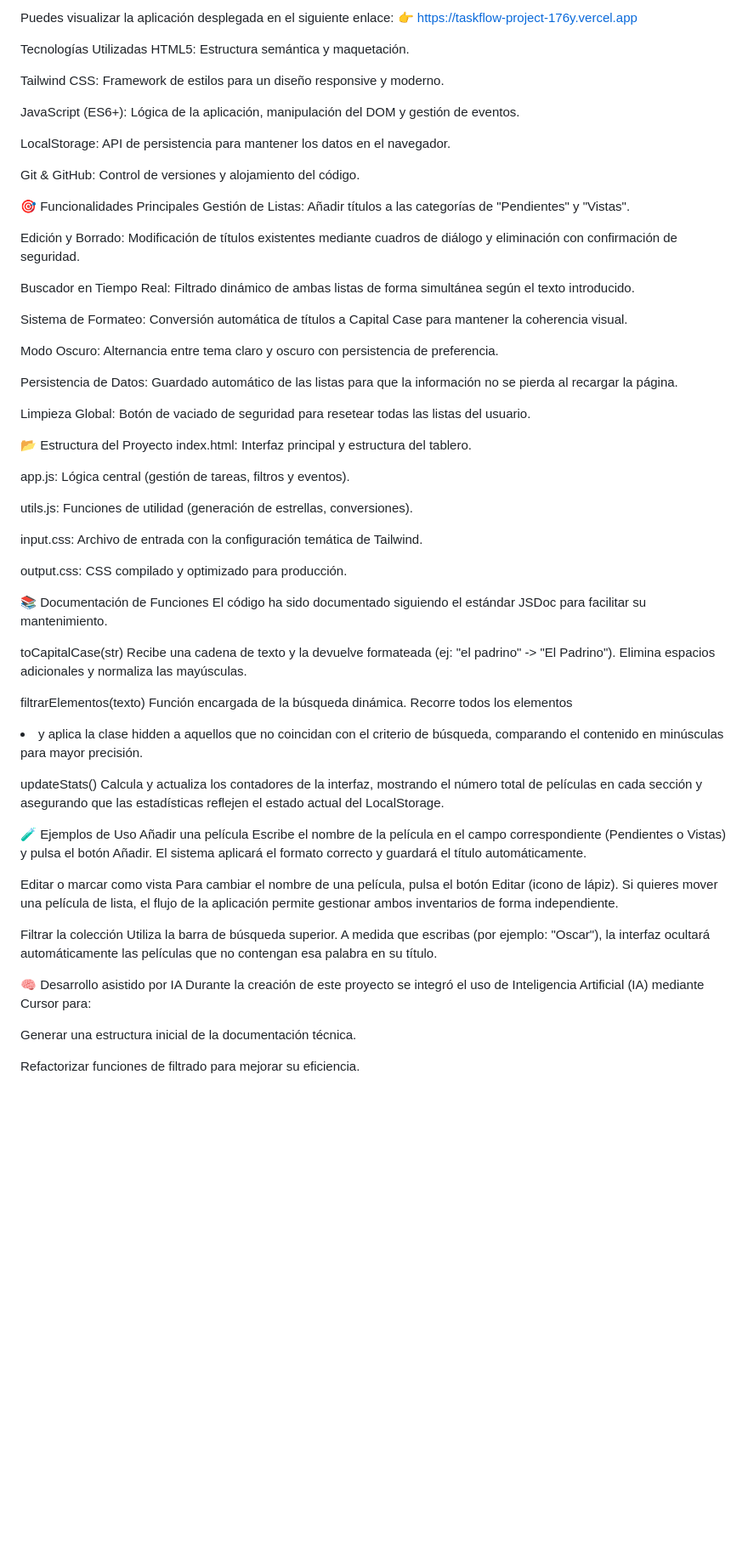
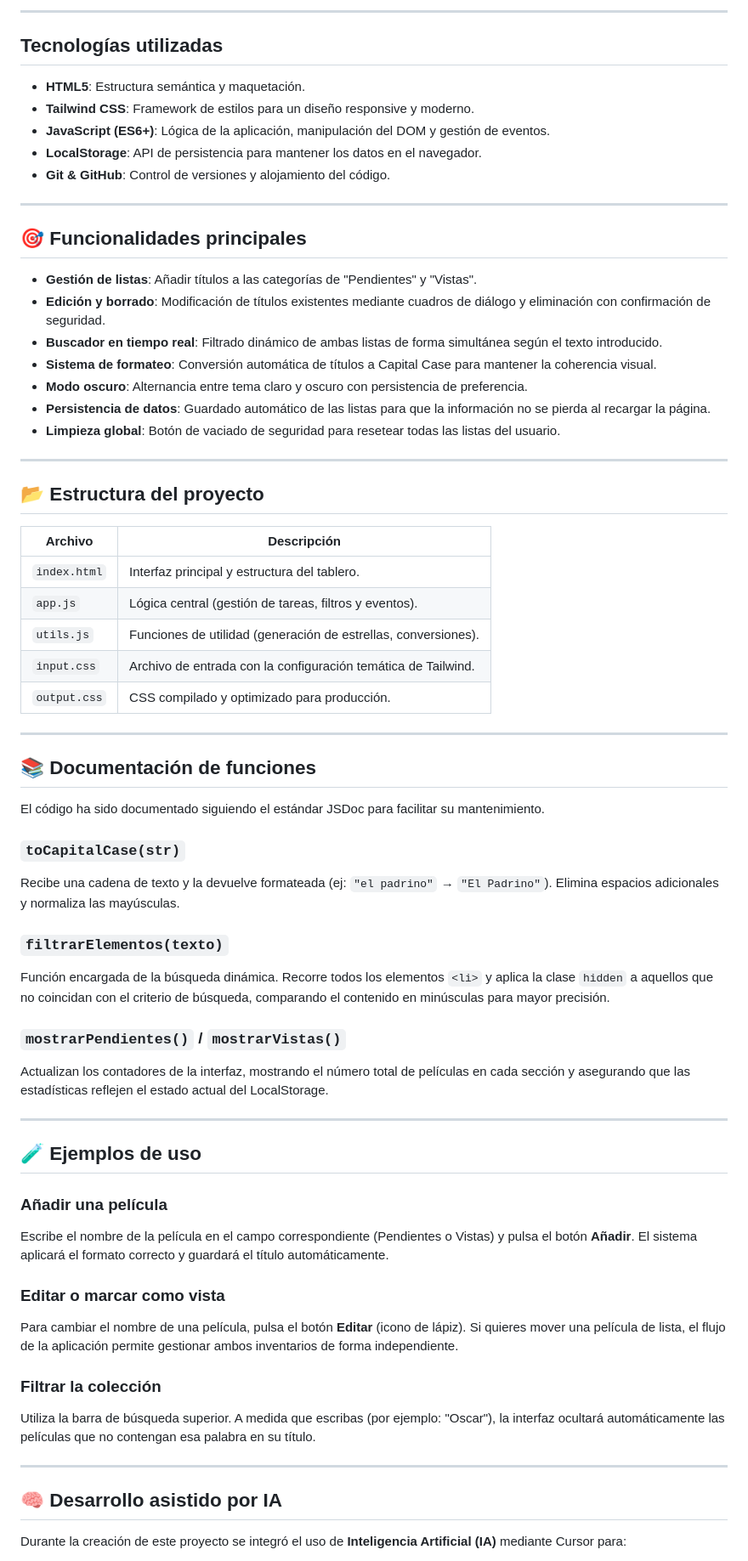
Before and after one commit to adrianamuzo13/taskflow-project, a Markdown page: README.md, the part around one of its changes. Shown at 85% size. GitHub-like rendering; blank space fills up the shorter version.

Commit message:
Con formato

```diff
--- a/README.md
+++ b/README.md
@@ -6,70 +8,75 @@ El proyecto combina una interfaz temática inspirada en la estética de la Acade
 
-Puedes visualizar la aplicación desplegada en el siguiente enlace:
-👉 <https://taskflow-project-176y.vercel.app>
+---
 
-Tecnologías Utilizadas
-HTML5: Estructura semántica y maquetación.
+## Tecnologías utilizadas
 
-Tailwind CSS: Framework de estilos para un diseño responsive y moderno.
+- **HTML5**: Estructura semántica y maquetación.
+- **Tailwind CSS**: Framework de estilos para un diseño responsive y moderno.
+- **JavaScript (ES6+)**: Lógica de la aplicación, manipulación del DOM y gestión de eventos.
+- **LocalStorage**: API de persistencia para mantener los datos en el navegador.
+- **Git & GitHub**: Control de versiones y alojamiento del código.
 
-JavaScript (ES6+): Lógica de la aplicación, manipulación del DOM y gestión de eventos.
+---
 
-LocalStorage: API de persistencia para mantener los datos en el navegador.
+## 🎯 Funcionalidades principales
 
-Git & GitHub: Control de versiones y alojamiento del código.
+- **Gestión de listas**: Añadir títulos a las categorías de "Pendientes" y "Vistas".
+- **Edición y borrado**: Modificación de títulos existentes mediante cuadros de diálogo y eliminación con confirmación de seguridad.
+- **Buscador en tiempo real**: Filtrado dinámico de ambas listas de forma simultánea según el texto introducido.
+- **Sistema de formateo**: Conversión automática de títulos a Capital Case para mantener la coherencia visual.
+- **Modo oscuro**: Alternancia entre tema claro y oscuro con persistencia de preferencia.
+- **Persistencia de datos**: Guardado automático de las listas para que la información no se pierda al recargar la página.
+- **Limpieza global**: Botón de vaciado de seguridad para resetear todas las listas del usuario.
 
-🎯 Funcionalidades Principales
-Gestión de Listas: Añadir títulos a las categorías de "Pendientes" y "Vistas".
+---
 
-Edición y Borrado: Modificación de títulos existentes mediante cuadros de diálogo y eliminación con confirmación de seguridad.
+## 📂 Estructura del proyecto
 
-Buscador en Tiempo Real: Filtrado dinámico de ambas listas de forma simultánea según el texto introducido.
+| Archivo     | Descripción                                                       |
+|------------|-------------------------------------------------------------------|
+| `index.html` | Interfaz principal y estructura del tablero.                     |
+| `app.js`     | Lógica central (gestión de tareas, filtros y eventos).           |
+| `utils.js`   | Funciones de utilidad (generación de estrellas, conversiones).   |
+| `input.css`  | Archivo de entrada con la configuración temática de Tailwind.    |
+| `output.css` | CSS compilado y optimizado para producción.                      |
 
-Sistema de Formateo: Conversión automática de títulos a Capital Case para mantener la coherencia visual.
+---
 
-Modo Oscuro: Alternancia entre tema claro y oscuro con persistencia de preferencia.
+## 📚 Documentación de funciones
 
-Persistencia de Datos: Guardado automático de las listas para que la información no se pierda al recargar la página.
-
-Limpieza Global: Botón de vaciado de seguridad para resetear todas las listas del usuario.
-
-📂 Estructura del Proyecto
-index.html: Interfaz principal y estructura del tablero.
-
-app.js: Lógica central (gestión de tareas, filtros y eventos).
-
-utils.js: Funciones de utilidad (generación de estrellas, conversiones).
-
-input.css: Archivo de entrada con la configuración temática de Tailwind.
-
-output.css: CSS compilado y optimizado para producción.
-
-📚 Documentación de Funciones
 El código ha sido documentado siguiendo el estándar JSDoc para facilitar su mantenimiento.
 
-toCapitalCase(str)
-Recibe una cadena de texto y la devuelve formateada (ej: "el padrino" -> "El Padrino"). Elimina espacios adicionales y normaliza las mayúsculas.
+### `toCapitalCase(str)`
 
-filtrarElementos(texto)
-Función encargada de la búsqueda dinámica. Recorre todos los elementos <li> y aplica la clase hidden a aquellos que no coincidan con el criterio de búsqueda, comparando el contenido en minúsculas para mayor precisión.
+Recibe una cadena de texto y la devuelve formateada (ej: `"el padrino"` → `"El Padrino"`). Elimina espacios adicionales y normaliza las mayúsculas.
 
-updateStats()
-Calcula y actualiza los contadores de la interfaz, mostrando el número total de películas en cada sección y asegurando que las estadísticas reflejen el estado actual del LocalStorage.
+### `filtrarElementos(texto)`
 
-🧪 Ejemplos de Uso
-Añadir una película
-Escribe el nombre de la película en el campo correspondiente (Pendientes o Vistas) y pulsa el botón Añadir. El sistema aplicará el formato correcto y guardará el título automáticamente.
+Función encargada de la búsqueda dinámica. Recorre todos los elementos `<li>` y aplica la clase `hidden` a aquellos que no coincidan con el criterio de búsqueda, comparando el contenido en minúsculas para mayor precisión.
 
-Editar o marcar como vista
-Para cambiar el nombre de una película, pulsa el botón Editar (icono de lápiz). Si quieres mover una película de lista, el flujo de la aplicación permite gestionar ambos inventarios de forma independiente.
+### `mostrarPendientes()` / `mostrarVistas()`
 
-Filtrar la colección
+Actualizan los contadores de la interfaz, mostrando el número total de películas en cada sección y asegurando que las estadísticas reflejen el estado actual del LocalStorage.
+
+---
+
+## 🧪 Ejemplos de uso
+
+### Añadir una película
+
+Escribe el nombre de la película en el campo correspondiente (Pendientes o Vistas) y pulsa el botón **Añadir**. El sistema aplicará el formato correcto y guardará el título automáticamente.
+
+### Editar o marcar como vista
+
+Para cambiar el nombre de una película, pulsa el botón **Editar** (icono de lápiz). Si quieres mover una película de lista, el flujo de la aplicación permite gestionar ambos inventarios de forma independiente.
+
+### Filtrar la colección
+
 Utiliza la barra de búsqueda superior. A medida que escribas (por ejemplo: "Oscar"), la interfaz ocultará automáticamente las películas que no contengan esa palabra en su título.
 
-🧠 Desarrollo asistido por IA
-Durante la creación de este proyecto se integró el uso de Inteligencia Artificial (IA) mediante Cursor para:
+---
 
-Generar una estructura inicial de la documentación técnica.
+## 🧠 Desarrollo asistido por IA
 
-Refactorizar funciones de filtrado para mejorar su eficiencia.
+Durante la creación de este proyecto se integró el uso de **Inteligencia Artificial (IA)** mediante Cursor para:
 
```
Also changed, not shown: other parts of README.md (+22 -12 lines).
